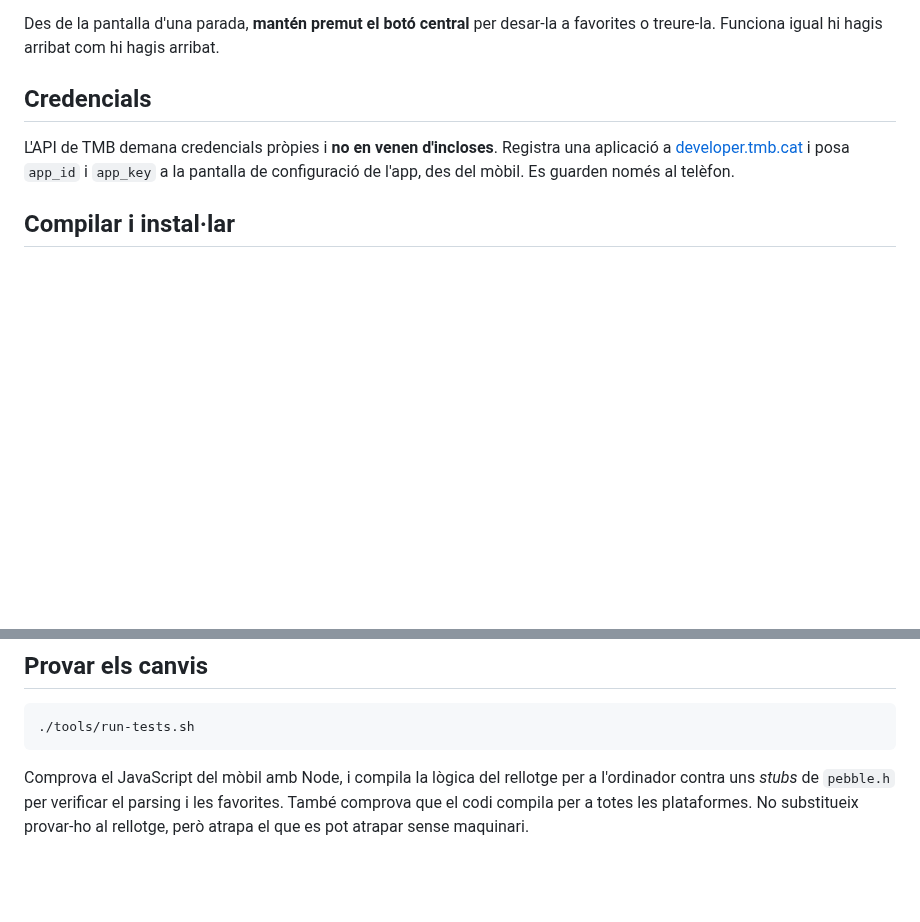
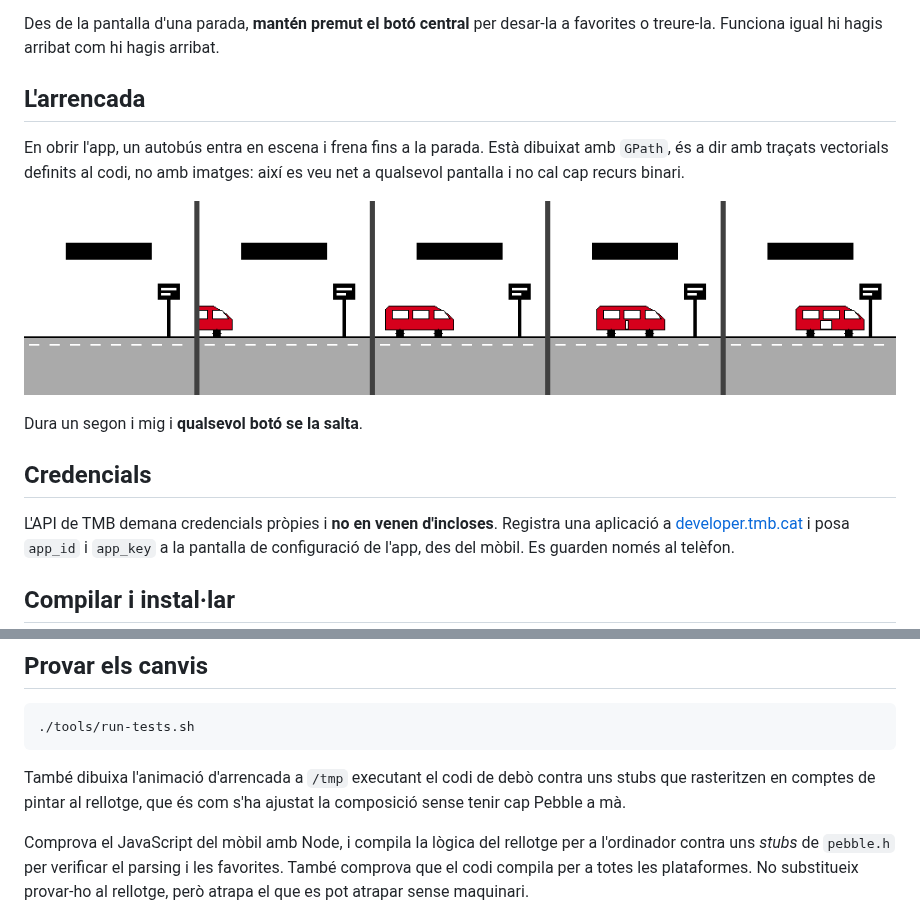
Before and after one commit to danigili/pebble-bcn-bus, a Markdown page: README.md, 2 parts joined by grey strips. Drawn GitHub-style; pictures changed too: docs/splash.png (added); blank space fills up the shorter version.

```diff
--- a/README.md
+++ b/README.md
@@ -12,6 +12,16 @@ Tres maneres d'arribar a una parada, i una sola manera de desar-la:
 
 Des de la pantalla d'una parada, **mantén premut el botó central** per desar-la
 a favorites o treure-la. Funciona igual hi hagis arribat com hi hagis arribat.
+
+## L'arrencada
+
+En obrir l'app, un autobús entra en escena i frena fins a la parada. Està
+dibuixat amb `GPath`, és a dir amb traçats vectorials definits al codi, no amb
+imatges: així es veu net a qualsevol pantalla i no cal cap recurs binari.
+
+![L'animació d'arrencada](docs/splash.png)
+
+Dura un segon i mig i **qualsevol botó se la salta**.
 
 ## Credencials
 
@@ -72,6 +82,10 @@ tàctil ni tan sols es compila.
 ## Provar els canvis
 
     ./tools/run-tests.sh
+
+També dibuixa l'animació d'arrencada a `/tmp` executant el codi de debò
+contra uns stubs que rasteritzen en comptes de pintar al rellotge, que és com
+s'ha ajustat la composició sense tenir cap Pebble a mà.
 
 Comprova el JavaScript del mòbil amb Node, i compila la lògica del rellotge
 per a l'ordinador contra uns *stubs* de `pebble.h` per verificar el parsing i
```
Also changed, not shown: 10 other files.
